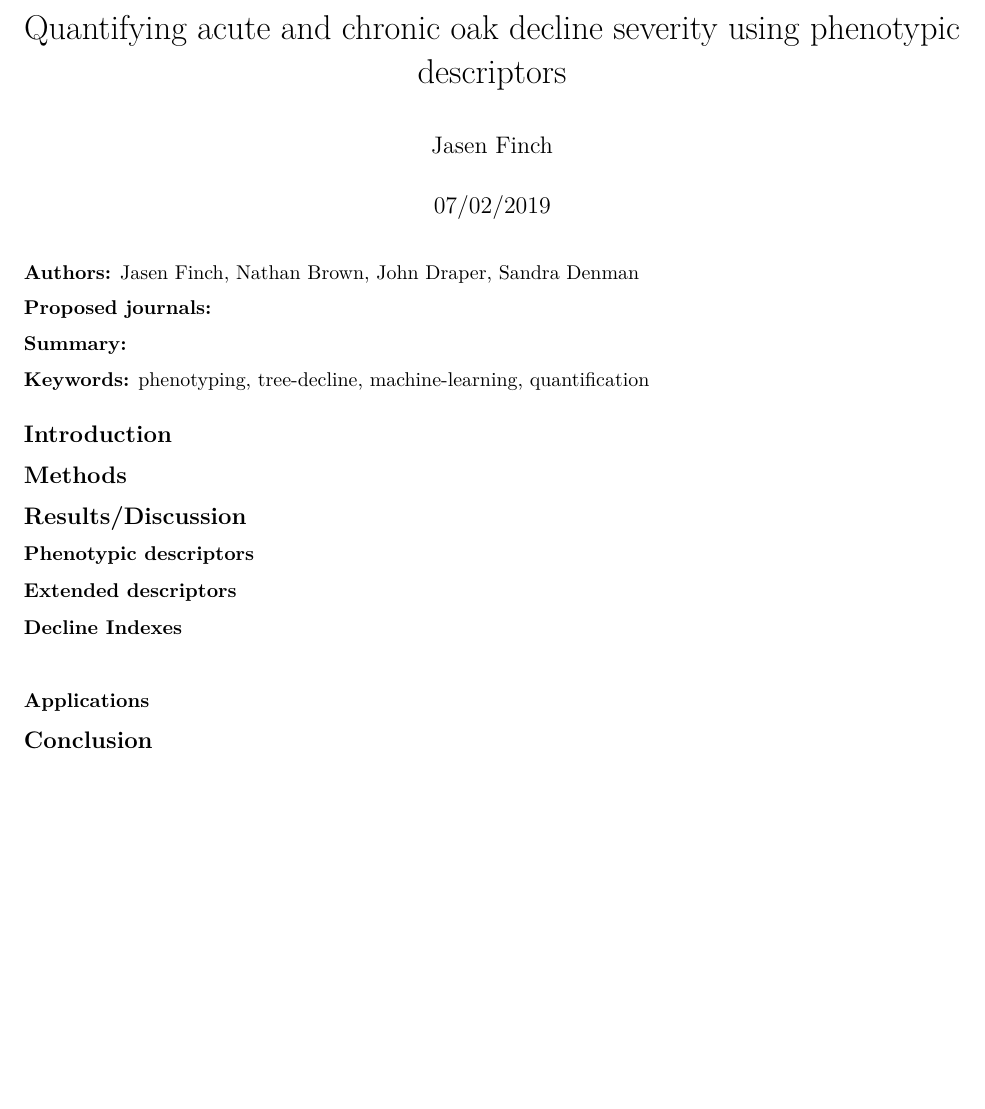
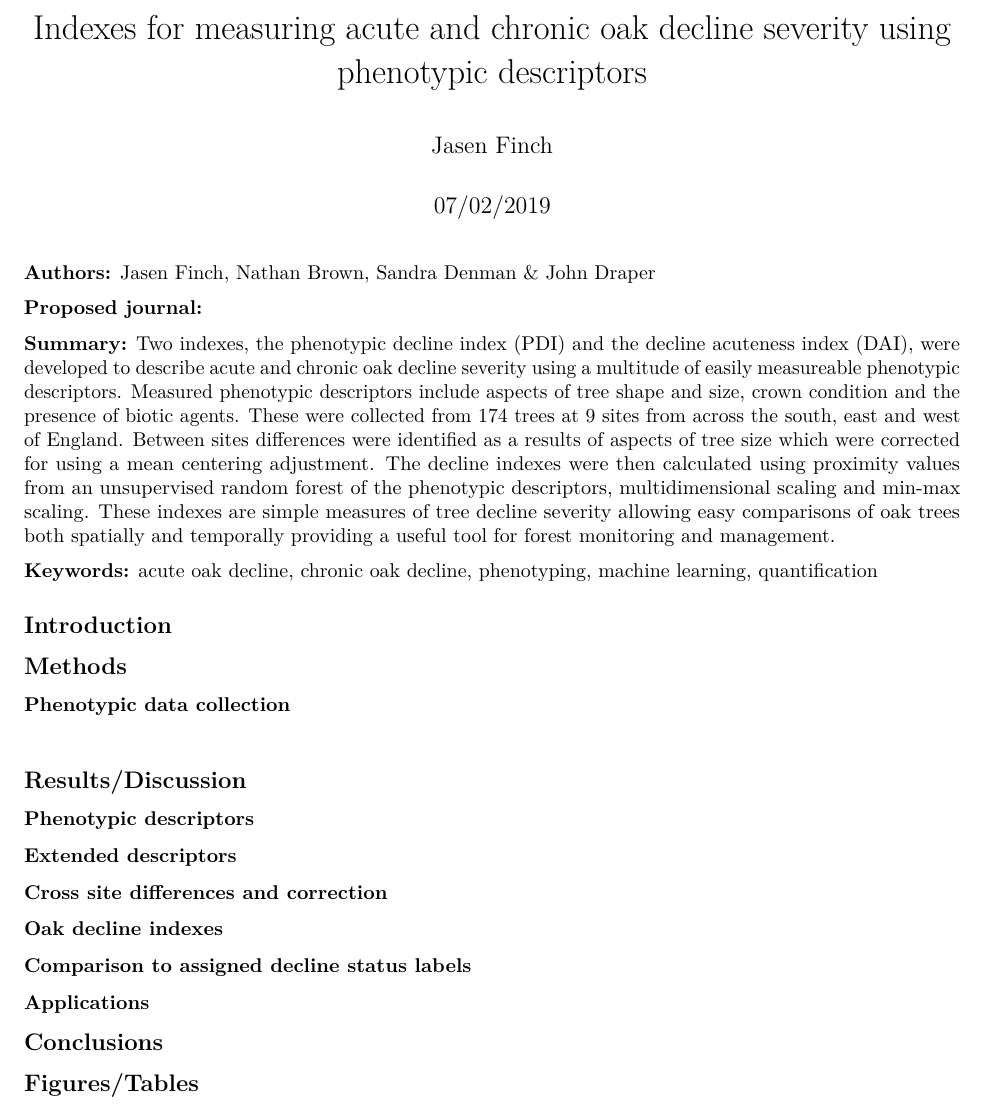
Before and after one commit to jasenfinch/Index_measures_for_oak_decline_severity_using_phenotypic_descriptors, an R Markdown document (outline/outline.Rmd): part of the page, cut so that both start at the same text, the shorter picture padded with empty space. Rendered offline with R 4.5, knitr and Pandoc, then LaTeX, with nearby package versions; both versions are drawn in the output format of the newer one.

Commit message:
added summary

````diff
--- a/outline/outline.Rmd
+++ b/outline/outline.Rmd
@@ -1,4 +1,4 @@
 ---
-title: "Quantifying acute and chronic oak decline severity using phenotypic descriptors"
+title: "Indexes for measuring acute and chronic oak decline severity using phenotypic descriptors"
 author: "Jasen Finch"
 date: "07/02/2019"
@@ -9,17 +9,29 @@ output: word_document
 knitr::opts_chunk$set(echo = TRUE)
 ```
 
-**Authors:** Jasen Finch, Nathan Brown, John Draper, Sandra Denman
+**Authors:** Jasen Finch, Nathan Brown, Sandra Denman & John Draper
 
-**Proposed journals:**
+**Proposed journal:**
 
 **Summary:**
+Two indexes, the phenotypic decline index (PDI) and the decline acuteness index (DAI), were developed to describe acute and chronic oak decline severity using a multitude of easily measureable phenotypic descriptors.
+Measured phenotypic descriptors include aspects of tree shape and size, crown condition and the presence of biotic agents.
+These were collected from 174 trees at 9 sites from across the south, east and west of England.
+Between sites differences were identified as a results of aspects of tree size which were corrected for using a mean centering adjustment.
+The decline indexes were then calculated using proximity values from an unsupervised random forest of the phenotypic descriptors, multidimensional scaling and min-max scaling.
+These indexes are simple measures of tree decline severity allowing easy comparisons of oak trees both spatially and temporally providing a useful tool for forest monitoring and management.
 
-**Keywords:** phenotyping, tree-decline, machine-learning, quantification
+
+
+**Keywords:** acute oak decline, chronic oak decline, phenotyping, machine learning, quantification
 
 ## Introduction
 
 ## Methods
+
+### Phenotypic data collection
+
+###
 
 ## Results/Discussion
 
@@ -27,10 +39,14 @@ knitr::opts_chunk$set(echo = TRUE)
 
 ### Extended descriptors
 
-### Decline Indexes
+### Cross site differences and correction
 
-###
+### Oak decline indexes
+
+### Comparison to assigned decline status labels
 
 ### Applications
 
-## Conclusion
+## Conclusions
+
+## Figures/Tables
````
Also changed, not shown: outline/outline.Rmd (2 more changed lines).
